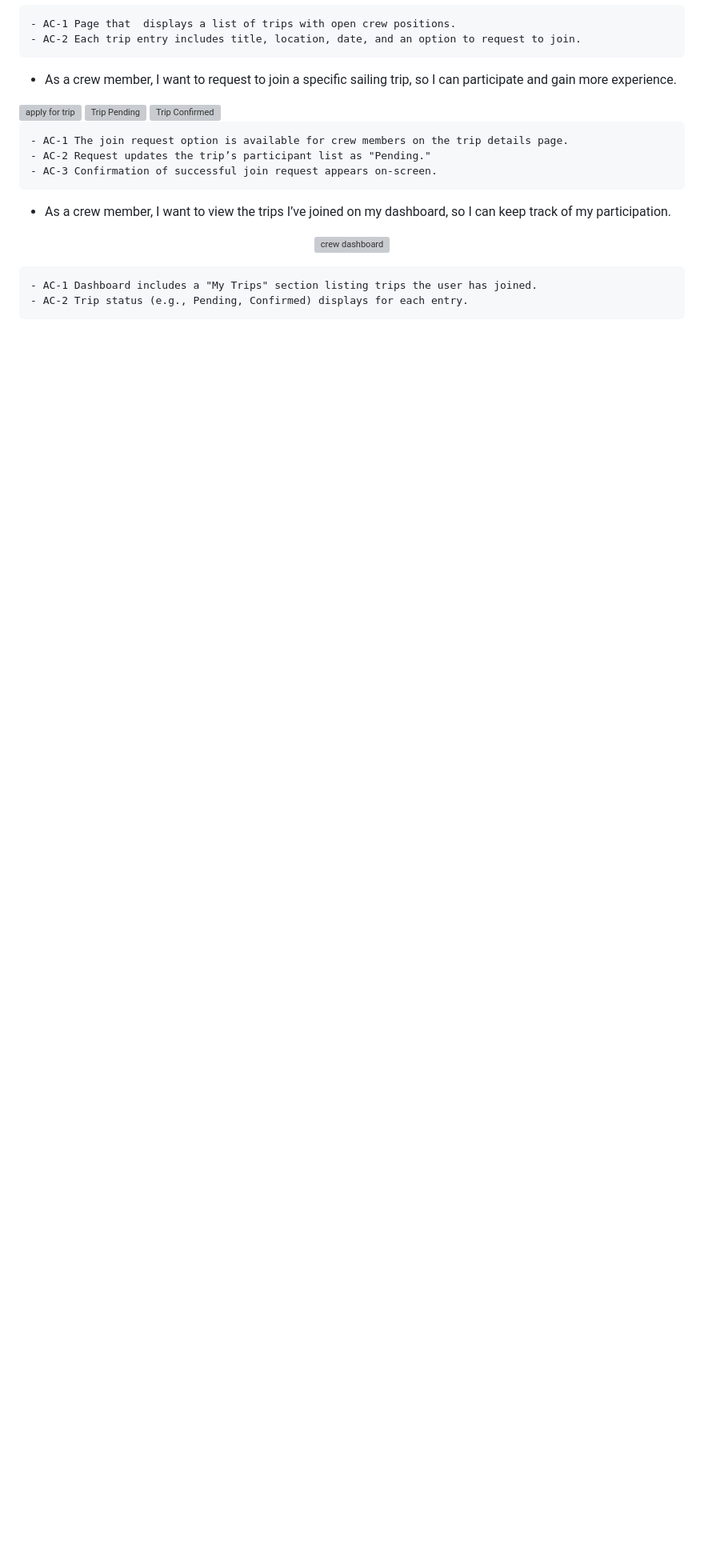
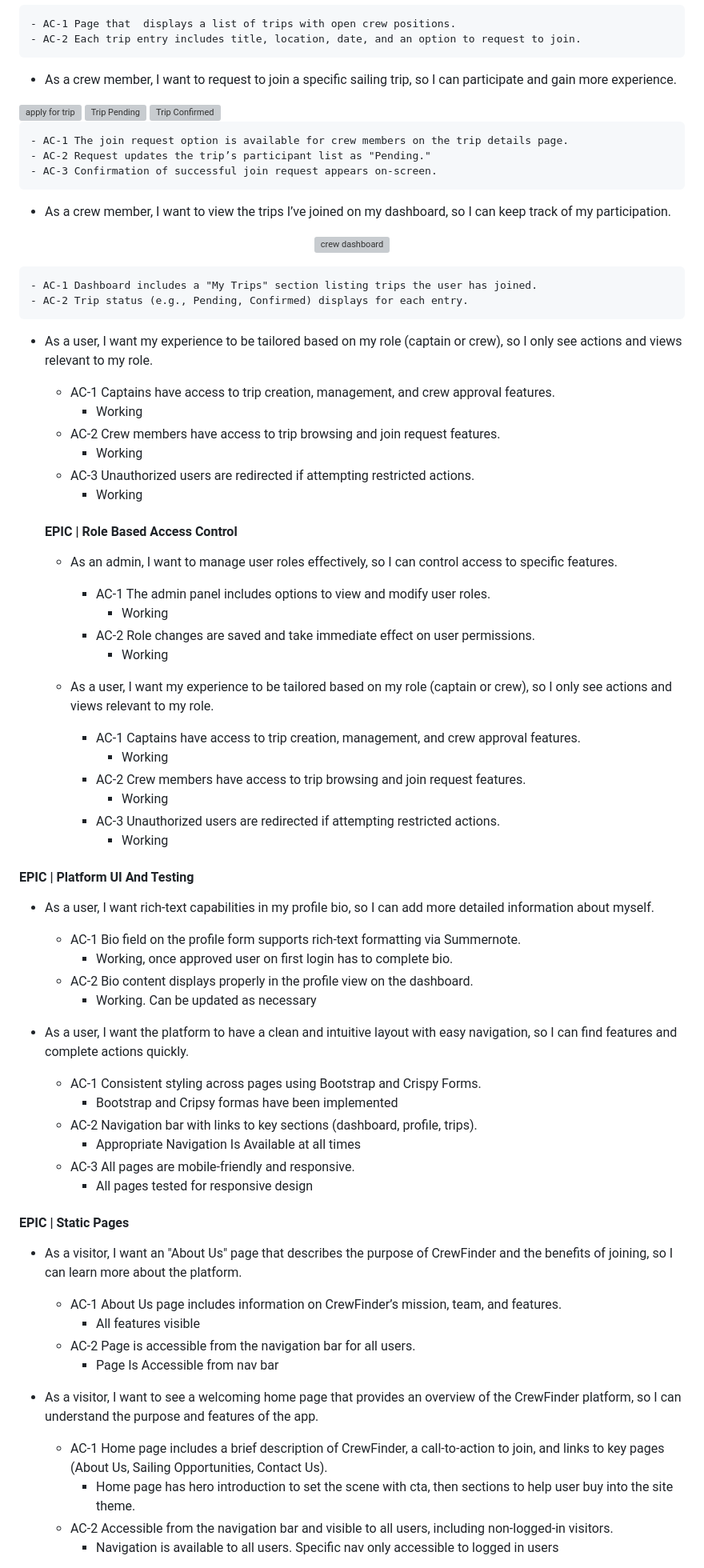
Before and after one commit to doyle-kfd/CrewFinder, a Markdown page: TESTING.md, the part around the change printed below. Shown: that part at 80% size. GitHub-like rendering; blank space fills up the shorter version; grey boxes are pictures that could not be loaded.

```diff
--- a/TESTING.md
+++ b/TESTING.md
@@ -155,3 +155,65 @@
     - AC-1 Dashboard includes a "My Trips" section listing trips the user has joined.
     - AC-2 Trip status (e.g., Pending, Confirmed) displays for each entry.
 
+- As a user, I want my experience to be tailored based on my role (captain or crew), so I only see actions and views relevant to my role.
+
+  - AC-1 Captains have access to trip creation, management, and crew approval features.
+    - Working
+  - AC-2 Crew members have access to trip browsing and join request features.
+    - Working
+  - AC-3 Unauthorized users are redirected if attempting restricted actions.
+    - Working
+
+  #### EPIC | Role Based Access Control
+
+  - As an admin, I want to manage user roles effectively, so I can control access to specific features.
+
+    - AC-1 The admin panel includes options to view and modify user roles.
+      - Working
+    - AC-2 Role changes are saved and take immediate effect on user permissions.
+      - Working
+
+  - As a user, I want my experience to be tailored based on my role (captain or crew), so I only see actions and views relevant to my role.
+
+    - AC-1 Captains have access to trip creation, management, and crew approval features.
+      - Working
+    - AC-2 Crew members have access to trip browsing and join request features.
+      - Working
+    - AC-3 Unauthorized users are redirected if attempting restricted actions.
+      - Working
+
+
+#### EPIC | Platform UI And Testing
+
+- As a user, I want rich-text capabilities in my profile bio, so I can add more detailed information about myself.
+
+  - AC-1 Bio field on the profile form supports rich-text formatting via Summernote.
+    - Working, once approved user on first login has to complete bio.
+  - AC-2 Bio content displays properly in the profile view on the dashboard.
+    - Working. Can be updated as necessary
+
+- As a user, I want the platform to have a clean and intuitive layout with easy navigation, so I can find features and complete actions quickly.
+
+  - AC-1 Consistent styling across pages using Bootstrap and Crispy Forms.
+    - Bootstrap and Cripsy formas have been implemented
+  - AC-2 Navigation bar with links to key sections (dashboard, profile, trips).
+    - Appropriate Navigation Is Available at all times
+  - AC-3 All pages are mobile-friendly and responsive.
+    - All pages tested for responsive design
+
+#### EPIC | Static Pages
+
+- As a visitor, I want an "About Us" page that describes the purpose of CrewFinder and the benefits of joining, so I can learn more about the platform.
+
+  - AC-1 About Us page includes information on CrewFinder’s mission, team, and features.
+    - All features visible
+  - AC-2 Page is accessible from the navigation bar for all users.
+    - Page Is Accessible from nav bar
+
+- As a visitor, I want to see a welcoming home page that provides an overview of the CrewFinder platform, so I can understand the purpose and features of the app.
+
+  - AC-1 Home page includes a brief description of CrewFinder, a call-to-action to join, and links to key pages (About Us, Sailing Opportunities, Contact Us).
+    - Home page has hero introduction to set the scene with cta, then sections to help user buy into the site theme.
+  - AC-2 Accessible from the navigation bar and visible to all users, including non-logged-in visitors.
+    - Navigation is available to all users. Specific nav only accessible to logged in users
+
```
Also changed, not shown: other parts of TESTING.md (+14 -0 lines), docs/testing/message from contact us page.png (added), 3 other files.
